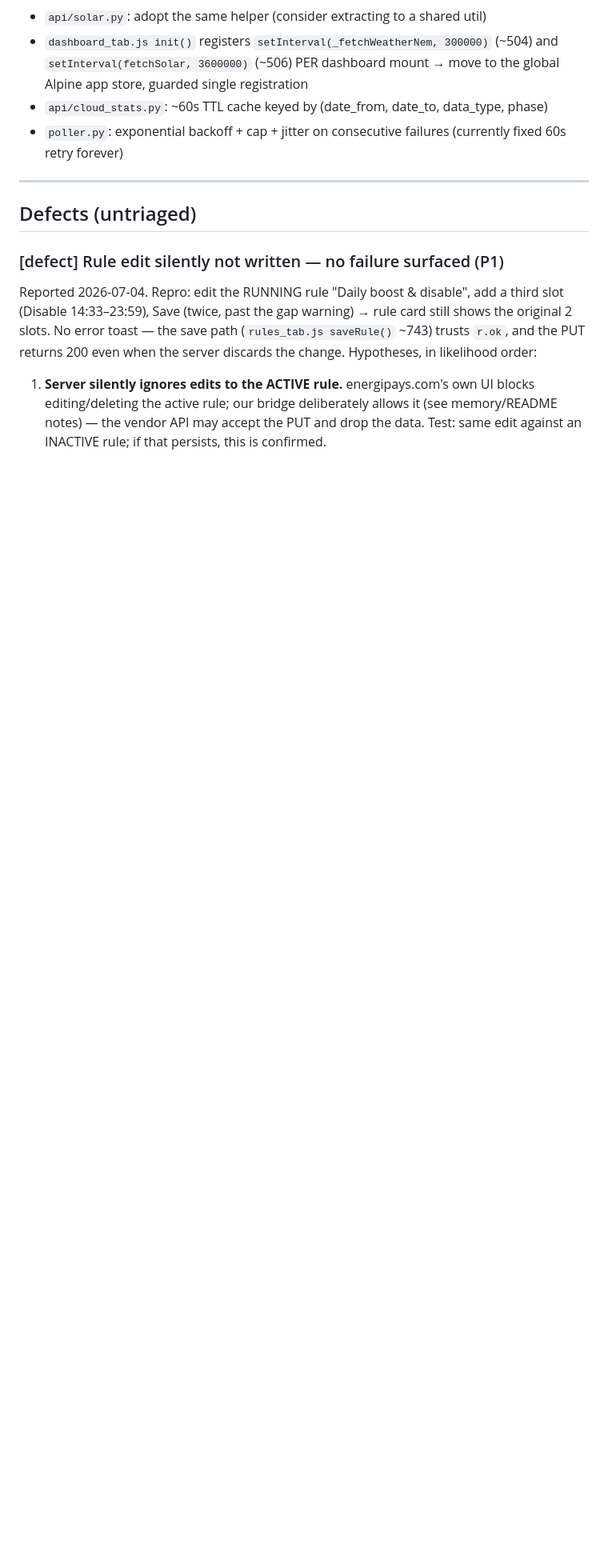
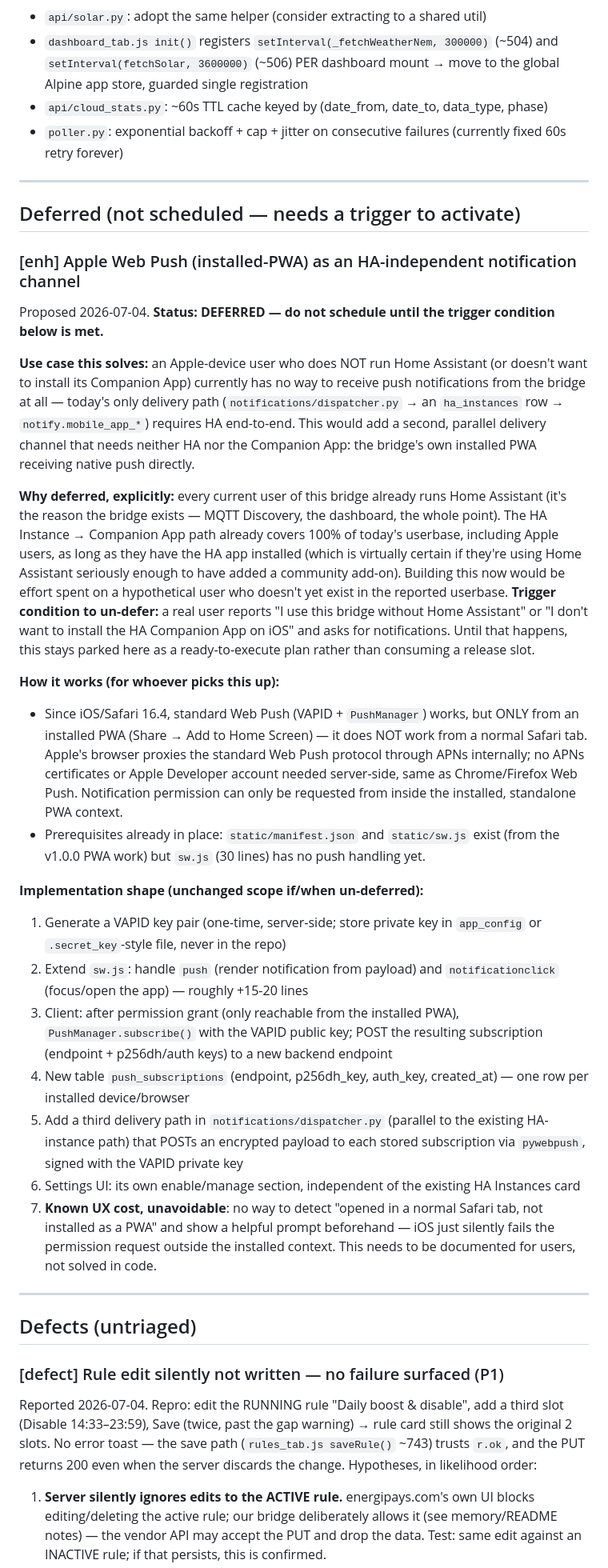
Before and after one commit to david2069/energipays-bridge, a Markdown page: BACKLOG.md, the part around the change. Shown at 80% size. GitHub-like rendering; blank space fills up the shorter version.

Commit message:
docs(backlog): defer Apple Web Push PWA notification channel — no demand yet
Formal plan captured for an HA-independent notification path via installed-
PWA Web Push (VAPID + service worker + pywebpush), explicitly deferred: every
current user already runs Home Assistant, so the existing HA Instance ->
Companion App path already covers 100% of the reported userbase including
Apple users. Trigger to un-defer: a real user reports not running HA or not
wanting the Companion App on iOS.

Co-Authored-By: Claude Sonnet 5 <noreply@anthropic.com>

```diff
--- a/BACKLOG.md
+++ b/BACKLOG.md
@@ -60,6 +60,67 @@ reuse its `_cached_fetch` pattern.
   data_type, phase)
 - `poller.py`: exponential backoff + cap + jitter on consecutive failures
   (currently fixed 60s retry forever)
+
+---
+
+## Deferred (not scheduled — needs a trigger to activate)
+
+### [enh] Apple Web Push (installed-PWA) as an HA-independent notification channel
+Proposed 2026-07-04. **Status: DEFERRED — do not schedule until the trigger
+condition below is met.**
+
+**Use case this solves:** an Apple-device user who does NOT run Home
+Assistant (or doesn't want to install its Companion App) currently has no
+way to receive push notifications from the bridge at all — today's only
+delivery path (`notifications/dispatcher.py` → an `ha_instances` row →
+`notify.mobile_app_*`) requires HA end-to-end. This would add a second,
+parallel delivery channel that needs neither HA nor the Companion App: the
+bridge's own installed PWA receiving native push directly.
+
+**Why deferred, explicitly:** every current user of this bridge already runs
+Home Assistant (it's the reason the bridge exists — MQTT Discovery, the
+dashboard, the whole point). The HA Instance → Companion App path already
+covers 100% of today's userbase, including Apple users, as long as they have
+the HA app installed (which is virtually certain if they're using Home
+Assistant seriously enough to have added a community add-on). Building this
+now would be effort spent on a hypothetical user who doesn't yet exist in
+the reported userbase. **Trigger condition to un-defer:** a real user
+reports "I use this bridge without Home Assistant" or "I don't want to
+install the HA Companion App on iOS" and asks for notifications. Until that
+happens, this stays parked here as a ready-to-execute plan rather than
+consuming a release slot.
+
+**How it works (for whoever picks this up):**
+- Since iOS/Safari 16.4, standard Web Push (VAPID + `PushManager`) works,
+  but ONLY from an installed PWA (Share → Add to Home Screen) — it does
+  NOT work from a normal Safari tab. Apple's browser proxies the standard
+  Web Push protocol through APNs internally; no APNs certificates or Apple
+  Developer account needed server-side, same as Chrome/Firefox Web Push.
+  Notification permission can only be requested from inside the installed,
+  standalone PWA context.
+- Prerequisites already in place: `static/manifest.json` and `static/sw.js`
+  exist (from the v1.0.0 PWA work) but `sw.js` (30 lines) has no push
+  handling yet.
+
+**Implementation shape (unchanged scope if/when un-deferred):**
+1. Generate a VAPID key pair (one-time, server-side; store private key in
+   `app_config` or `.secret_key`-style file, never in the repo)
+2. Extend `sw.js`: handle `push` (render notification from payload) and
+   `notificationclick` (focus/open the app) — roughly +15-20 lines
+3. Client: after permission grant (only reachable from the installed PWA),
+   `PushManager.subscribe()` with the VAPID public key; POST the resulting
+   subscription (endpoint + p256dh/auth keys) to a new backend endpoint
+4. New table `push_subscriptions` (endpoint, p256dh_key, auth_key,
+   created_at) — one row per installed device/browser
+5. Add a third delivery path in `notifications/dispatcher.py` (parallel to
+   the existing HA-instance path) that POSTs an encrypted payload to each
+   stored subscription via `pywebpush`, signed with the VAPID private key
+6. Settings UI: its own enable/manage section, independent of the existing
+   HA Instances card
+7. **Known UX cost, unavoidable**: no way to detect "opened in a normal
+   Safari tab, not installed as a PWA" and show a helpful prompt beforehand
+   — iOS just silently fails the permission request outside the installed
+   context. This needs to be documented for users, not solved in code.
 
 ---
 
```
